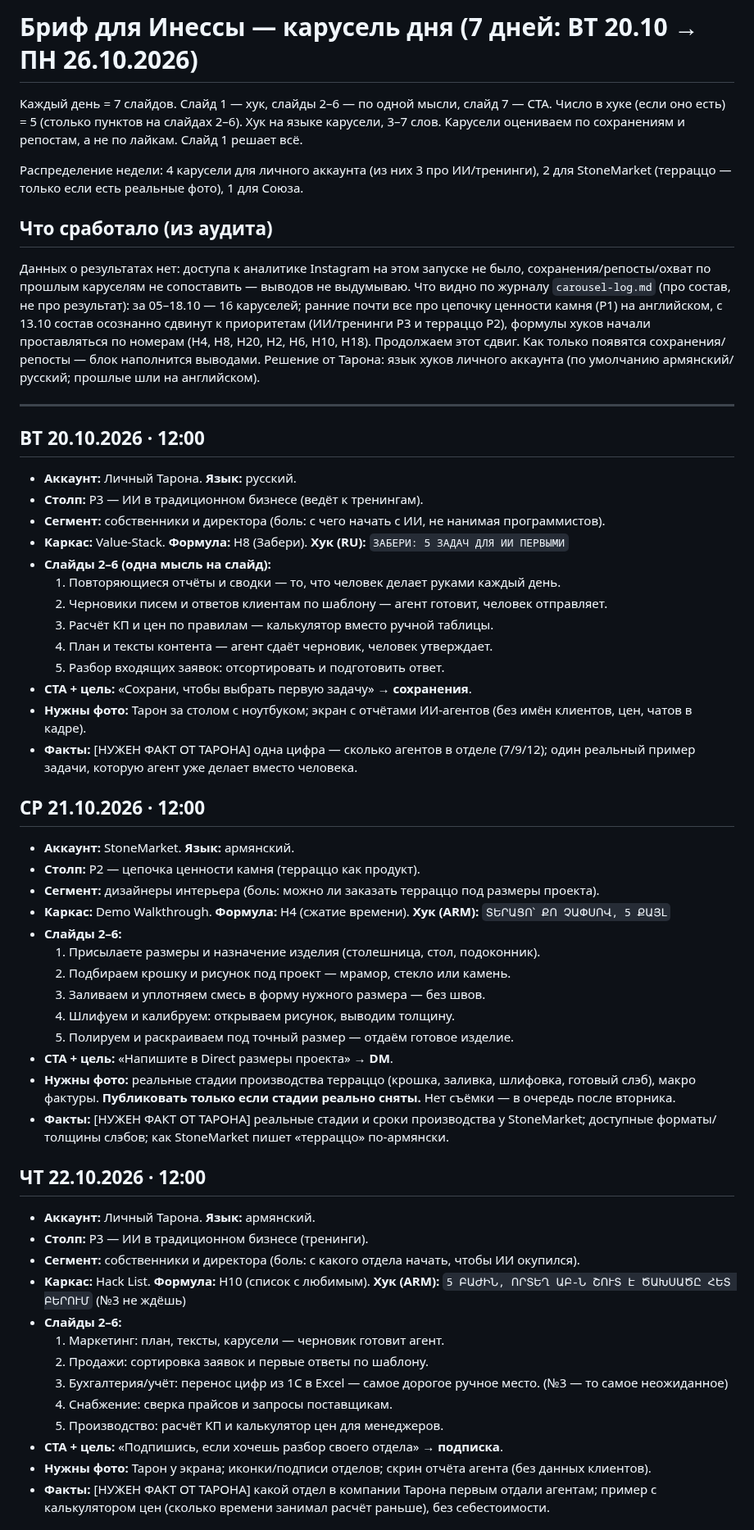
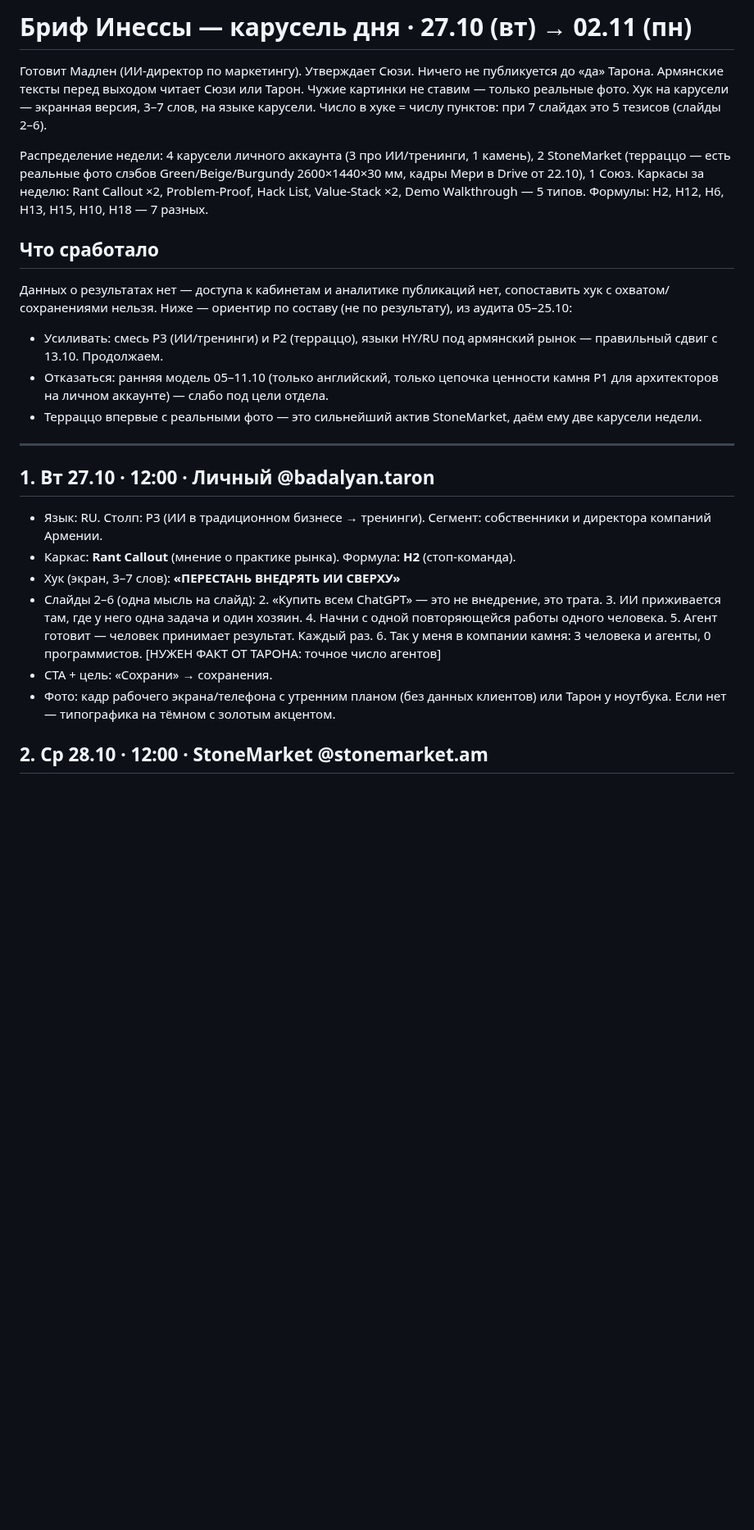
Before and after one commit to worktaronbadalyan-hub/inessa-design, a Markdown page: stonetalks/brief.md, the part around one of its changes. Shown at 82% size. Rendered like a GitHub page; blank space fills up the shorter version.

```diff
--- a/stonetalks/brief.md
+++ b/stonetalks/brief.md
@@ -2,61 +2,33 @@
 
-# Бриф для Инессы — карусель дня (7 дней: ВТ 20.10 → ПН 26.10.2026)
+# Бриф Инессы — карусель дня · 27.10 (вт) → 02.11 (пн)
 
-Каждый день = 7 слайдов. Слайд 1 — хук, слайды 2–6 — по одной мысли, слайд 7 — CTA.
-Число в хуке (если оно есть) = 5 (столько пунктов на слайдах 2–6). Хук на языке карусели, 3–7 слов.
-Карусели оцениваем по сохранениям и репостам, а не по лайкам. Слайд 1 решает всё.
+Готовит Мадлен (ИИ-директор по маркетингу). Утверждает Сюзи. Ничего не публикуется до «да» Тарона. Армянские тексты перед выходом читает Сюзи или Тарон. Чужие картинки не ставим — только реальные фото. Хук на карусели — экранная версия, 3–7 слов, на языке карусели. Число в хуке = числу пунктов: при 7 слайдах это 5 тезисов (слайды 2–6).
 
-Распределение недели: 4 карусели для личного аккаунта (из них 3 про ИИ/тренинги), 2 для StoneMarket (терраццо — только если есть реальные фото), 1 для Союза.
+Распределение недели: 4 карусели личного аккаунта (3 про ИИ/тренинги, 1 камень), 2 StoneMarket (терраццо — есть реальные фото слэбов Green/Beige/Burgundy 2600×1440×30 мм, кадры Мери в Drive от 22.10), 1 Союз. Каркасы за неделю: Rant Callout ×2, Problem-Proof, Hack List, Value-Stack ×2, Demo Walkthrough — 5 типов. Формулы: H2, H12, H6, H13, H15, H10, H18 — 7 разных.
 
-## Что сработало (из аудита)
-Данных о результатах нет: доступа к аналитике Instagram на этом запуске не было, сохранения/репосты/охват по прошлым каруселям не сопоставить — выводов не выдумываю.
-Что видно по журналу `carousel-log.md` (про состав, не про результат): за 05–18.10 — 16 каруселей; ранние почти все про цепочку ценности камня (P1) на английском, с 13.10 состав осознанно сдвинут к приоритетам (ИИ/тренинги P3 и терраццо P2), формулы хуков начали проставляться по номерам (H4, H8, H20, H2, H6, H10, H18). Продолжаем этот сдвиг. Как только появятся сохранения/репосты — блок наполнится выводами.
-Решение от Тарона: язык хуков личного аккаунта (по умолчанию армянский/русский; прошлые шли на английском).
+## Что сработало
+
+Данных о результатах нет — доступа к кабинетам и аналитике публикаций нет, сопоставить хук с охватом/сохранениями нельзя. Ниже — ориентир по составу (не по результату), из аудита 05–25.10:
+
+- Усиливать: смесь P3 (ИИ/тренинги) и P2 (терраццо), языки HY/RU под армянский рынок — правильный сдвиг с 13.10. Продолжаем.
+- Отказаться: ранняя модель 05–11.10 (только английский, только цепочка ценности камня P1 для архитекторов на личном аккаунте) — слабо под цели отдела.
+- Терраццо впервые с реальными фото — это сильнейший актив StoneMarket, даём ему две карусели недели.
 
 ---
 
-## ВТ 20.10.2026 · 12:00
-- **Аккаунт:** Личный Тарона. **Язык:** русский.
-- **Столп:** P3 — ИИ в традиционном бизнесе (ведёт к тренингам).
-- **Сегмент:** собственники и директора (боль: с чего начать с ИИ, не нанимая программистов).
-- **Каркас:** Value-Stack. **Формула:** H8 (Забери). **Хук (RU):** `ЗАБЕРИ: 5 ЗАДАЧ ДЛЯ ИИ ПЕРВЫМИ`
-- **Слайды 2–6 (одна мысль на слайд):**
-  1. Повторяющиеся отчёты и сводки — то, что человек делает руками каждый день.
-  2. Черновики писем и ответов клиентам по шаблону — агент готовит, человек отправляет.
-  3. Расчёт КП и цен по правилам — калькулятор вместо ручной таблицы.
-  4. План и тексты контента — агент сдаёт черновик, человек утверждает.
-  5. Разбор входящих заявок: отсортировать и подготовить ответ.
-- **CTA + цель:** «Сохрани, чтобы выбрать первую задачу» → **сохранения**.
-- **Нужны фото:** Тарон за столом с ноутбуком; экран с отчётами ИИ-агентов (без имён клиентов, цен, чатов в кадре).
-- **Факты:** [НУЖЕН ФАКТ ОТ ТАРОНА] одна цифра — сколько агентов в отделе (7/9/12); один реальный пример задачи, которую агент уже делает вместо человека.
+## 1. Вт 27.10 · 12:00 · Личный @badalyan.taron
 
-## СР 21.10.2026 · 12:00
-- **Аккаунт:** StoneMarket. **Язык:** армянский.
-- **Столп:** P2 — цепочка ценности камня (терраццо как продукт).
-- **Сегмент:** дизайнеры интерьера (боль: можно ли заказать терраццо под размеры проекта).
-- **Каркас:** Demo Walkthrough. **Формула:** H4 (сжатие времени). **Хук (ARM):** `ՏԵՐԱՑՈ՝ ՔՈ ՉԱՓՍՈՎ, 5 ՔԱՅԼ`
-- **Слайды 2–6:**
-  1. Присылаете размеры и назначение изделия (столешница, стол, подоконник).
-  2. Подбираем крошку и рисунок под проект — мрамор, стекло или камень.
-  3. Заливаем и уплотняем смесь в форму нужного размера — без швов.
-  4. Шлифуем и калибруем: открываем рисунок, выводим толщину.
-  5. Полируем и раскраиваем под точный размер — отдаём готовое изделие.
-- **CTA + цель:** «Напишите в Direct размеры проекта» → **DM**.
-- **Нужны фото:** реальные стадии производства терраццо (крошка, заливка, шлифовка, готовый слэб), макро фактуры. **Публиковать только если стадии реально сняты.** Нет съёмки — в очередь после вторника.
-- **Факты:** [НУЖЕН ФАКТ ОТ ТАРОНА] реальные стадии и сроки производства у StoneMarket; доступные форматы/толщины слэбов; как StoneMarket пишет «терраццо» по-армянски.
+- Язык: RU. Столп: P3 (ИИ в традиционном бизнесе → тренинги). Сегмент: собственники и директора компаний Армении.
+- Каркас: **Rant Callout** (мнение о практике рынка). Формула: **H2** (стоп-команда).
+- Хук (экран, 3–7 слов): **«ПЕРЕСТАНЬ ВНЕДРЯТЬ ИИ СВЕРХУ»**
+- Слайды 2–6 (одна мысль на слайд):
+  2. «Купить всем ChatGPT» — это не внедрение, это трата.
+  3. ИИ приживается там, где у него одна задача и один хозяин.
+  4. Начни с одной повторяющейся работы одного человека.
+  5. Агент готовит — человек принимает результат. Каждый раз.
+  6. Так у меня в компании камня: 3 человека и агенты, 0 программистов. [НУЖЕН ФАКТ ОТ ТАРОНА: точное число агентов]
+- CTA + цель: «Сохрани» → сохранения.
+- Фото: кадр рабочего экрана/телефона с утренним планом (без данных клиентов) или Тарон у ноутбука. Если нет — типографика на тёмном с золотым акцентом.
 
-## ЧТ 22.10.2026 · 12:00
-- **Аккаунт:** Личный Тарона. **Язык:** армянский.
-- **Столп:** P3 — ИИ в традиционном бизнесе (тренинги).
-- **Сегмент:** собственники и директора (боль: с какого отдела начать, чтобы ИИ окупился).
-- **Каркас:** Hack List. **Формула:** H10 (список с любимым). **Хук (ARM):** `5 ԲԱԺԻՆ, ՈՐՏԵՂ ԱԲ-Ն ՇՈՒՏ Է ԾԱԽՍԱԾԸ ՀԵՏ ԲԵՐՈՒՄ` (№3 не ждёшь)
-- **Слайды 2–6:**
-  1. Маркетинг: план, тексты, карусели — черновик готовит агент.
-  2. Продажи: сортировка заявок и первые ответы по шаблону.
-  3. Бухгалтерия/учёт: перенос цифр из 1С в Excel — самое дорогое ручное место. (№3 — то самое неожиданное)
-  4. Снабжение: сверка прайсов и запросы поставщикам.
-  5. Производство: расчёт КП и калькулятор цен для менеджеров.
-- **CTA + цель:** «Подпишись, если хочешь разбор своего отдела» → **подписка**.
-- **Нужны фото:** Тарон у экрана; иконки/подписи отделов; скрин отчёта агента (без данных клиентов).
-- **Факты:** [НУЖЕН ФАКТ ОТ ТАРОНА] какой отдел в компании Тарона первым отдали агентам; пример с калькулятором цен (сколько времени занимал расчёт раньше), без себестоимости.
+## 2. Ср 28.10 · 12:00 · StoneMarket @stonemarket.am
 
```
Also changed, not shown: other parts of stonetalks/brief.md (+79 -70 lines).
